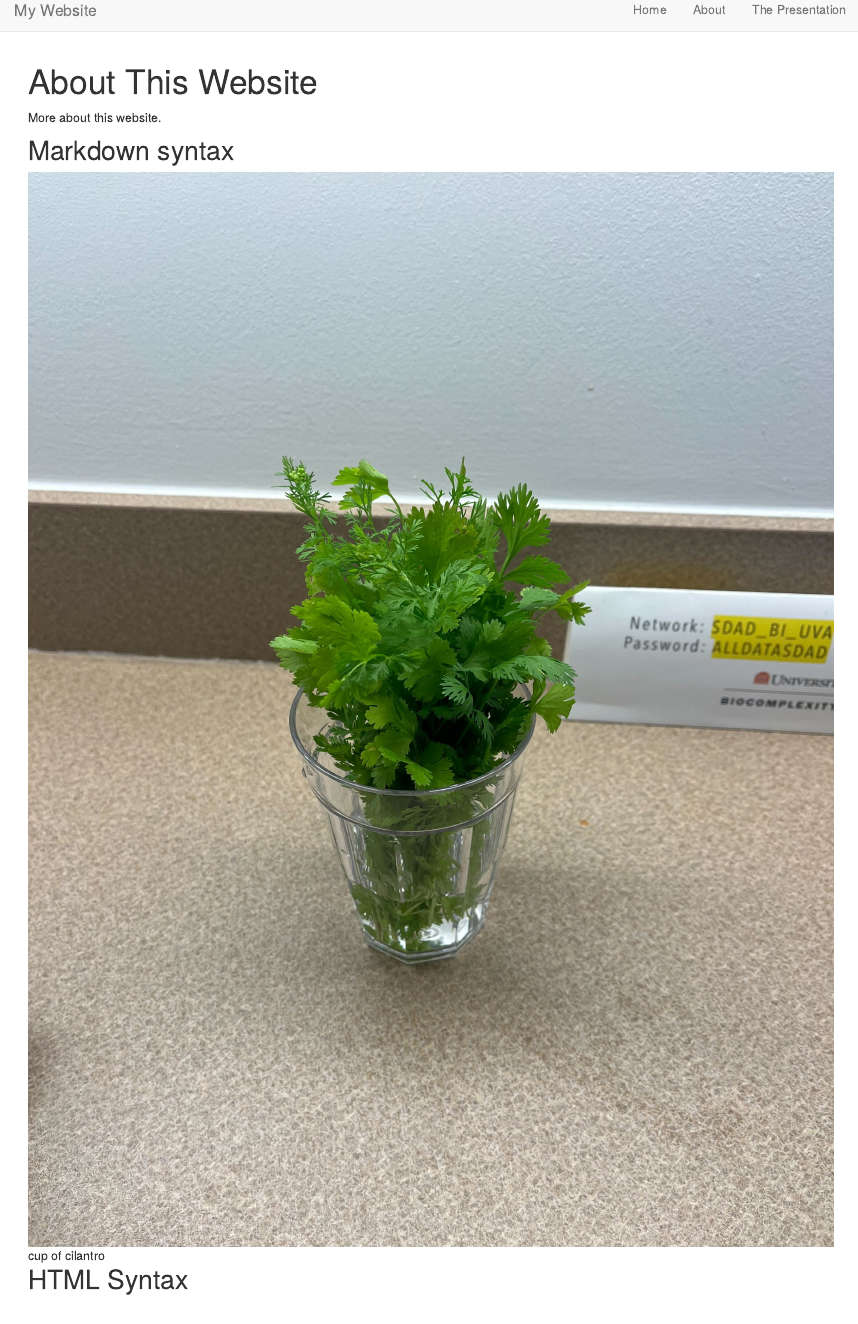
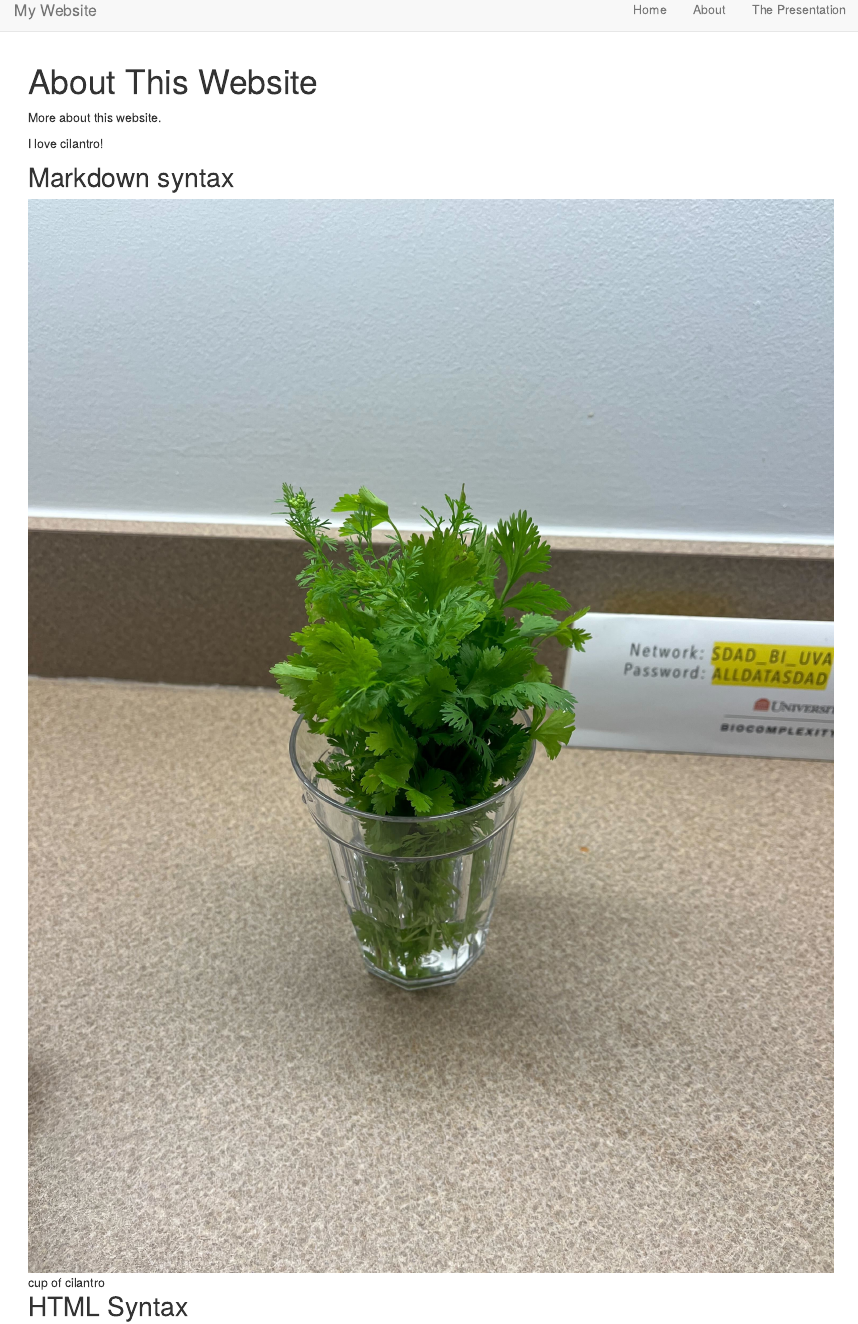
Before and after one commit to DSPG-Young-Scholars-Program/intro-rmd-websites, an R Markdown document (web/about.Rmd): the page in a window 1100 px wide, from its top. Rendered offline with R 4.5, knitr and Pandoc, with nearby package versions.

Commit message:
updates RIGHT NOW

```diff
--- a/web/_site.yml
+++ b/web/_site.yml
@@ -1,5 +1,8 @@
 name: "my-website"
 output_dir: ../docs
+output:
+  html_document:
+    theme: "default"
 navbar:
   title: "My Website"
   right:
--- a/web/about.Rmd
+++ b/web/about.Rmd
@@ -3,6 +3,8 @@ title: "About This Website"
 ---
 
 More about this website.
+
+I love cilantro!
 
 ## Markdown syntax
 ![cup of cilantro](img/cilantro.jpg)
```
Also changed, not shown: web/presentation.Rmd (+1 -0 lines), 2 other files.
